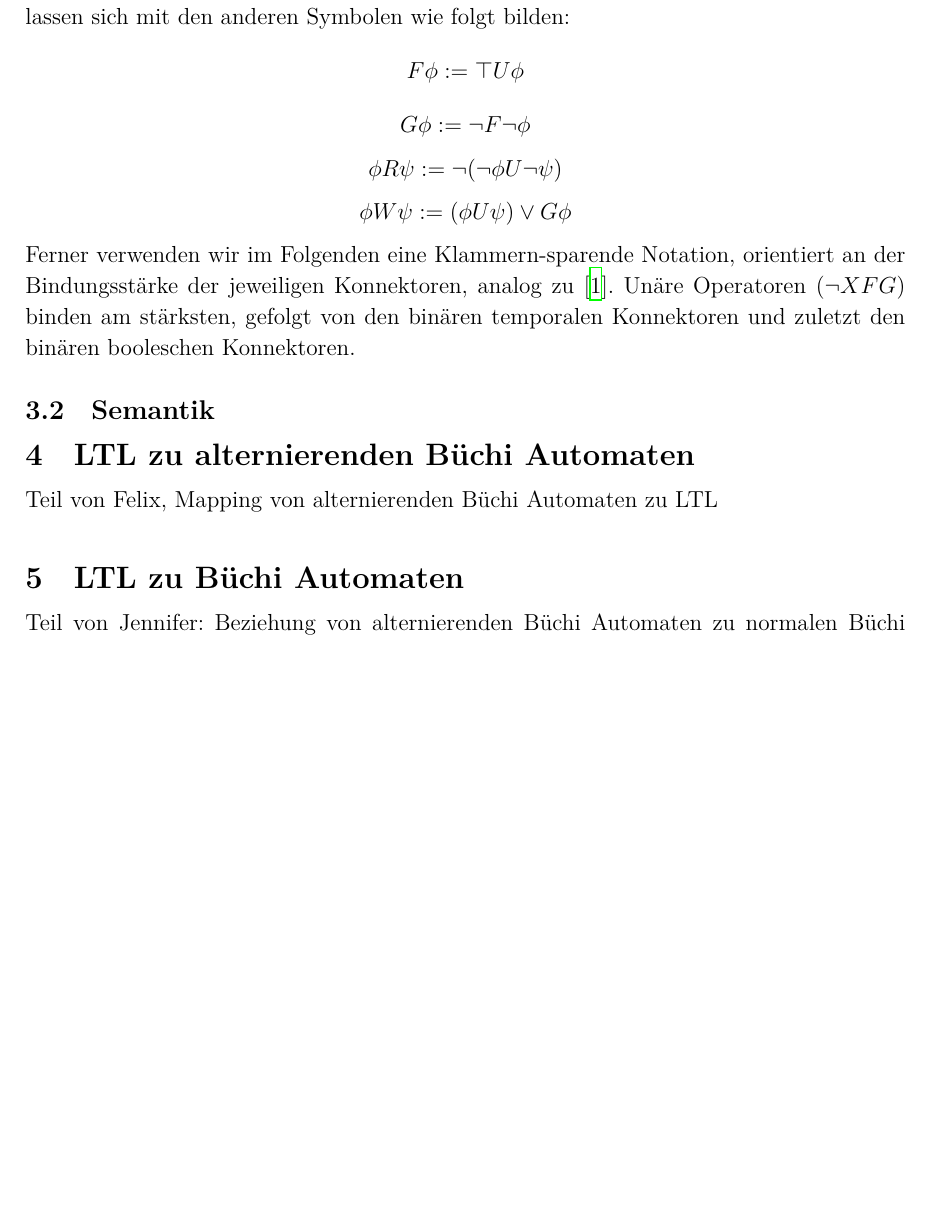
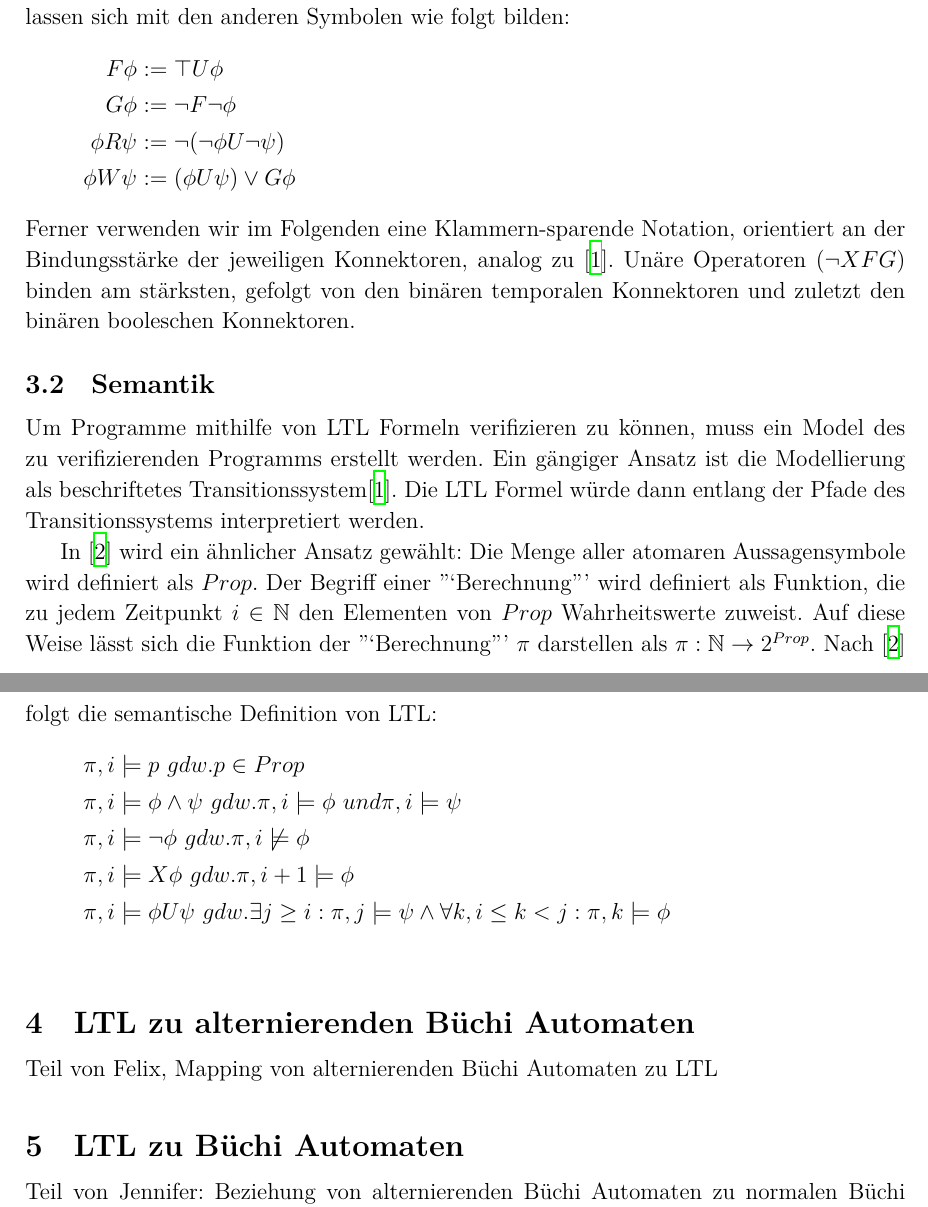
Before and after one commit to 0ortmann/FGI3-Seminar, a LaTeX paper (paper.tex, which reads tex/ltl.tex): part of page 2 of 3 before the commit and two parts of pages 2 and 3 of 3 after it, the two joined at a grey line, cut so that both start at the same text, the shorter picture padded with empty space. Compiled offline with XeLaTeX; a missing font is replaced by an installed copy or a similar font; an older LaTeX class or package is replaced by its successor.

Commit message:
start semantic. global equationsformatting.

```diff
--- a/paper.tex
+++ b/paper.tex
@@ -7,7 +7,8 @@
 \usepackage[babelshorthands]{polyglossia}
 \usepackage{fontspec}
 \usepackage{array}
-\usepackage{amsmath, amsfonts, amssymb}
+\usepackage[fleqn]{amsmath}
+\usepackage{amsfonts, amssymb}
 \usepackage[a4paper, hmargin=2.5cm, vmargin=2.0cm]{geometry}
 \usepackage{enumerate}
 \usepackage{xspace}
--- a/tex/ltl.tex
+++ b/tex/ltl.tex
@@ -10,19 +10,28 @@ Um dies sowie die Bildungsregeln zu verdeutlichen ist im Folgenden die Syntax vo
     \phi := \top\ |\ \bot\ |\ p\ |\ (\lnot\phi)\ |\ (\phi \land \phi)\ |\ (\phi \lor \phi)\ |\ (X\phi)\ |\ (\phi U\phi)
 \]
 Vergleiche \cite{huth+04} (wobei wir eine reduzierte Form der LTL Symbole verwenden, ohne direkte Definition von $F$, $G$, $R$ und $W$); "`Finally"', "`Globally"' "`Release"' und "`Weak-Until"' lassen sich mit den anderen Symbolen wie folgt bilden:
-\[
-    F\phi := \top U\phi
-\]
-\[
-    G\phi := \lnot F\lnot\phi
-\]
-\[
-    \phi R\psi := \lnot(\lnot\phi U\lnot\psi)
-\]
-\[
-    \phi W\psi := (\phi U\psi) \lor G\phi
-\]
+\begin{equation*}
+\begin{split}
+    F\phi &:= \top U\phi\\
+    G\phi &:= \lnot F\lnot\phi\\
+    \phi R\psi &:= \lnot(\lnot\phi U\lnot\psi)\\
+    \phi W\psi &:= (\phi U\psi) \lor G\phi
+\end{split}
+\end{equation*}
 Ferner verwenden wir im Folgenden eine Klammern-sparende Notation, orientiert an der Bindungsstärke der jeweiligen Konnektoren, analog zu \cite{huth+04}. Unäre Operatoren ($\lnot X F G$) binden am stärksten, gefolgt von den binären temporalen Konnektoren und zuletzt den binären booleschen Konnektoren.
 
 
 \subsection{Semantik}
+
+Um Programme mithilfe von LTL Formeln verifizieren zu können, muss ein Model des zu verifizierenden Programms erstellt werden. Ein gängiger Ansatz ist die Modellierung als beschriftetes Transitionssystem\cite{huth+04}. Die LTL Formel würde dann entlang der Pfade des Transitionssystems interpretiert werden.
+
+In \cite{vardi+96} wird ein ähnlicher Ansatz gewählt: Die Menge aller atomaren Aussagensymbole wird definiert als $Prop$. Der Begriff einer "`Berechnung"' wird definiert als Funktion, die zu jedem Zeitpunkt $i \in \mathbb{N}$ den Elementen von $Prop$ Wahrheitswerte zuweist. Auf diese Weise lässt sich die Funktion der "`Berechnung"' $\pi$ darstellen als $\pi : \mathbb{N} \rightarrow 2^{Prop}$. Nach \cite{vardi+96} folgt die semantische Definition von LTL:
+\begin{equation*}
+\begin{split}
+    \pi, i &\models p\ gdw. p \in Prop\\
+    \pi, i &\models \phi \land \psi\ gdw. \pi, i \models \phi\ und \pi, i \models \psi\\
+    \pi, i &\models \lnot\phi\ gdw. \pi, i \not\models \phi\\
+    \pi, i &\models X\phi\ gdw. \pi, i+1 \models \phi\\
+    \pi, i &\models \phi U\psi\ gdw. {\exists j \geq i: \pi, j \models \psi \land \forall k, i\leq k<j: \pi, k \models \phi}
+\end{split}
+\end{equation*}
```
